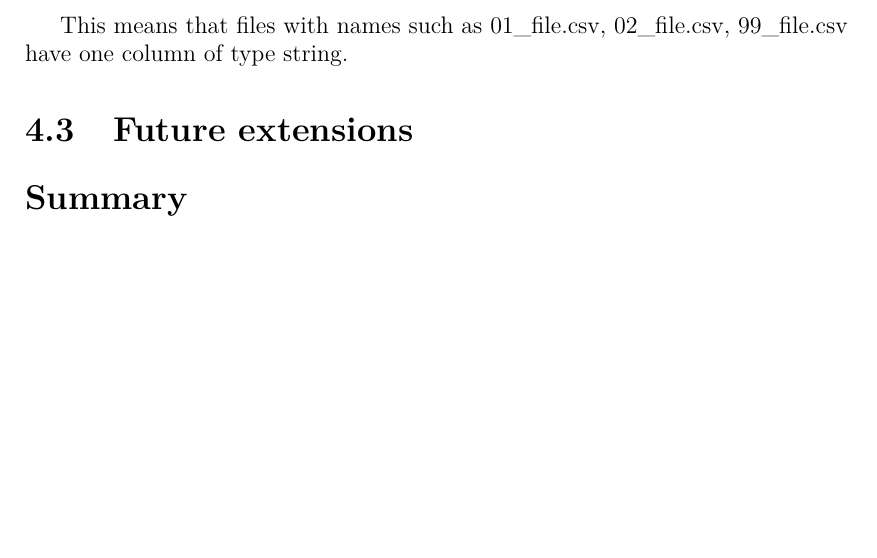
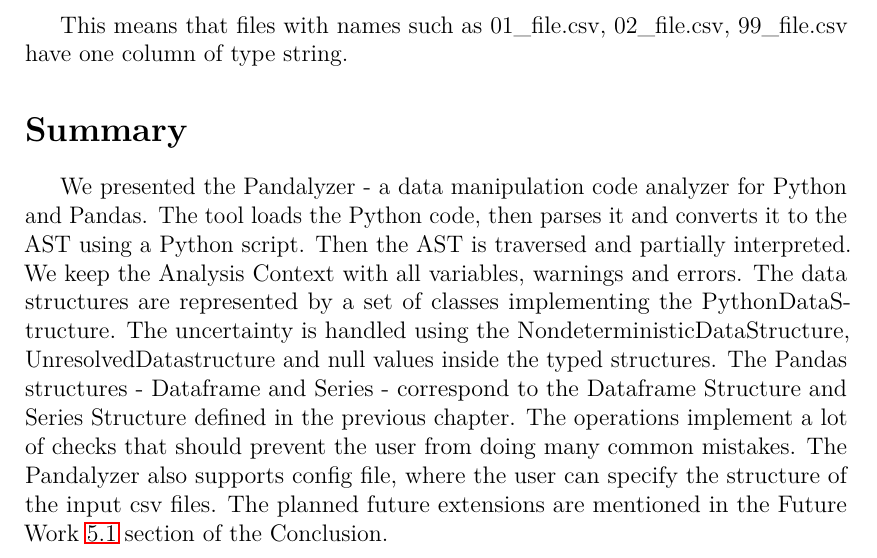
Before and after one commit to Hrubian/bachelor-thesis, a LaTeX thesis (thesis.tex, which reads chap04.tex): part of page 38 of 49, cut so that both start at the same text, the shorter picture padded with empty space. Compiled offline with pdfLaTeX.

Commit message:
chap04 summary

```diff
--- a/chap04.tex
+++ b/chap04.tex
@@ -437,7 +437,18 @@
 
 This means that files with names such as 01\_file.csv, 02\_file.csv, 99\_file.csv have one column of type string.
 
-\section{Future extensions}
-
 \section*{Summary}
 \addcontentsline{toc}{section}{Summary}
+
+We presented the Pandalyzer - a data manipulation code analyzer for Python and Pandas.
+The tool loads the Python code, then parses it and converts it to the AST using a Python script.
+Then the AST is traversed and partially interpreted.
+We keep the Analysis Context with all variables, warnings and errors.
+The data structures are represented by a set of classes implementing the PythonDataStructure.
+The uncertainty is handled using the NondeterministicDataStructure, UnresolvedDatastructure and null values inside the
+typed structures.
+The Pandas structures - Dataframe and Series - correspond to the Dataframe Structure and Series Structure defined
+in the previous chapter.
+The operations implement a lot of checks that should prevent the user from doing many common mistakes.
+The Pandalyzer also supports config file, where the user can specify the structure of the input csv files.
+The planned future extensions are mentioned in the Future Work~\ref{sec:future-work} section of the Conclusion.
```
